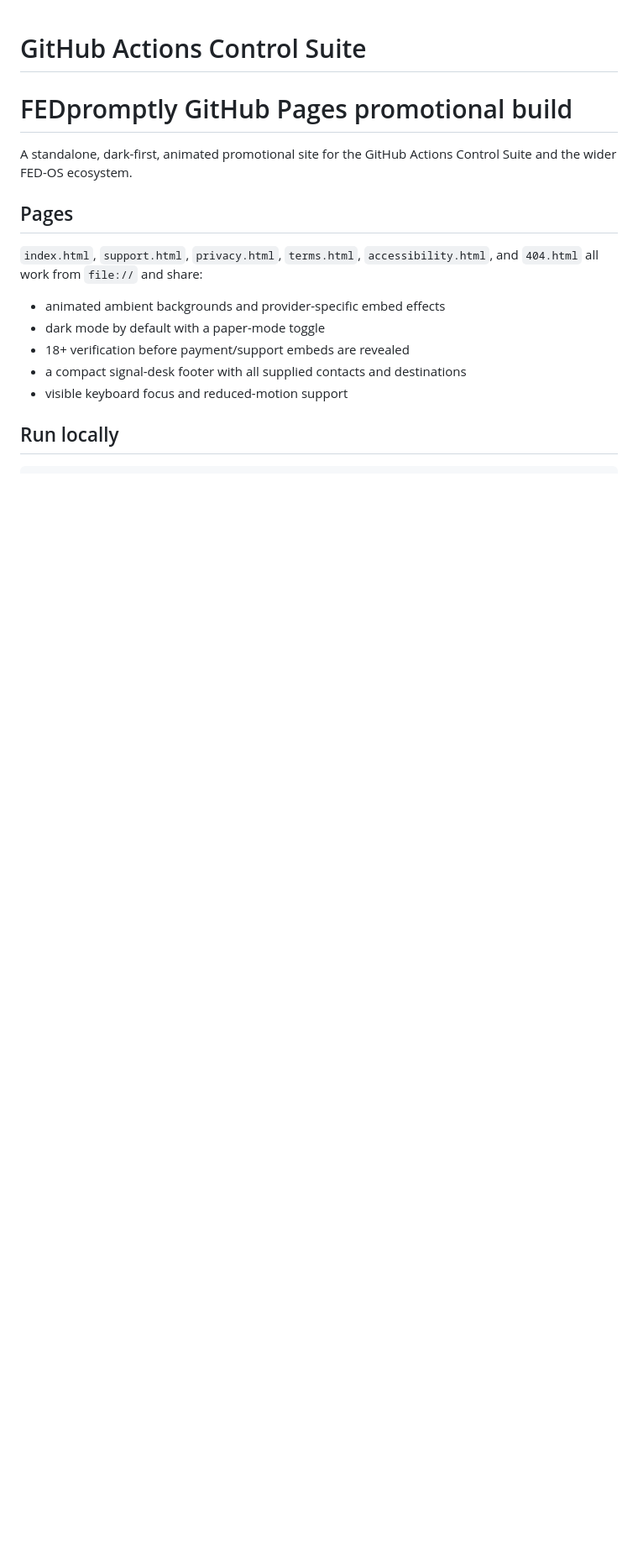
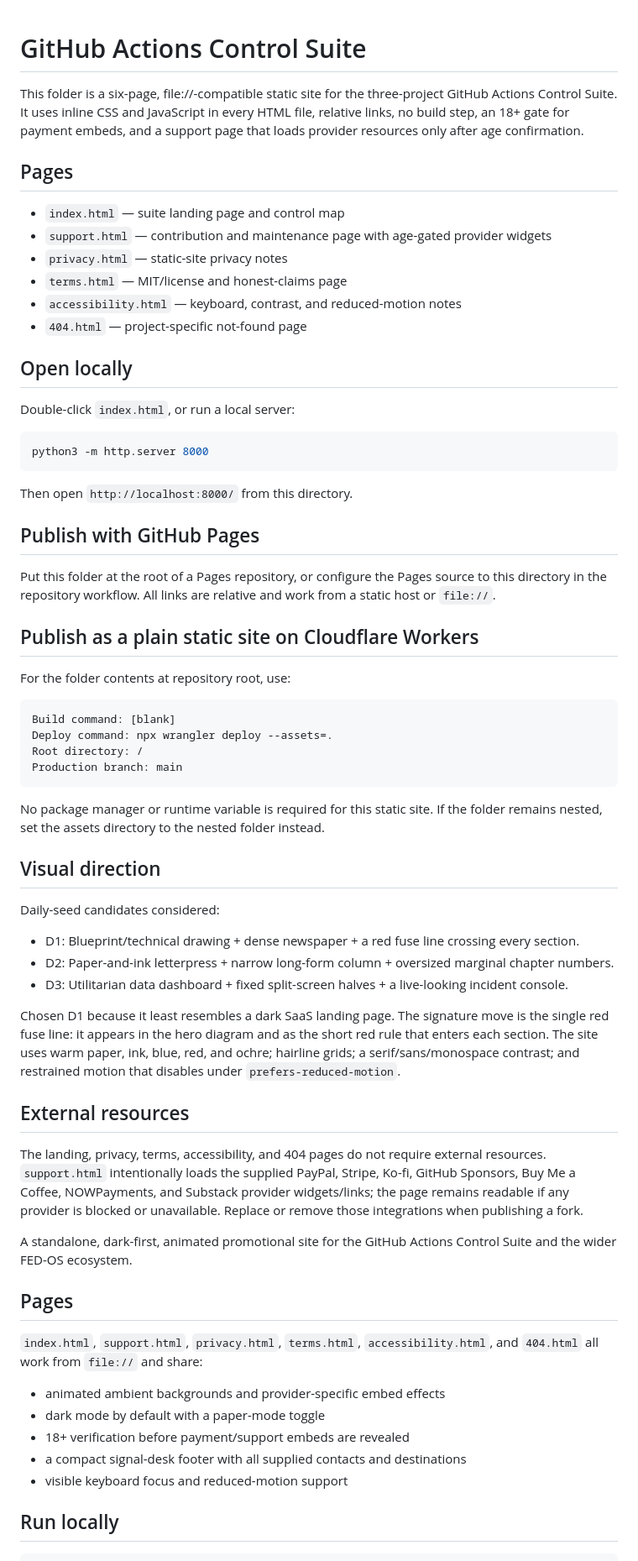
Before and after one commit to Git-FED/Git-Action-Controls, a Markdown page: README.md, the part around the change. Shown at 84% size. Rendered like a GitHub page; blank space fills up the shorter version.

````diff
--- a/README.md
+++ b/README.md
@@ -1,6 +1,70 @@
 # GitHub Actions Control Suite
 
-# FEDpromptly GitHub Pages promotional build
+This folder is a six-page, file://-compatible static site for the three-project
+GitHub Actions Control Suite. It uses inline CSS and JavaScript in every HTML
+file, relative links, no build step, an 18+ gate for payment embeds, and a
+support page that loads provider resources only after age confirmation.
+
+## Pages
+
+- `index.html` — suite landing page and control map
+- `support.html` — contribution and maintenance page with age-gated provider widgets
+- `privacy.html` — static-site privacy notes
+- `terms.html` — MIT/license and honest-claims page
+- `accessibility.html` — keyboard, contrast, and reduced-motion notes
+- `404.html` — project-specific not-found page
+
+## Open locally
+
+Double-click `index.html`, or run a local server:
+
+```bash
+python3 -m http.server 8000
+```
+
+Then open `http://localhost:8000/` from this directory.
+
+## Publish with GitHub Pages
+
+Put this folder at the root of a Pages repository, or configure the Pages
+source to this directory in the repository workflow. All links are relative and
+work from a static host or `file://`.
+
+## Publish as a plain static site on Cloudflare Workers
+
+For the folder contents at repository root, use:
+
+```text
+Build command: [blank]
+Deploy command: npx wrangler deploy --assets=.
+Root directory: /
+Production branch: main
+```
+
+No package manager or runtime variable is required for this static site. If the
+folder remains nested, set the assets directory to the nested folder instead.
+
+## Visual direction
+
+Daily-seed candidates considered:
+
+- D1: Blueprint/technical drawing + dense newspaper + a red fuse line crossing every section.
+- D2: Paper-and-ink letterpress + narrow long-form column + oversized marginal chapter numbers.
+- D3: Utilitarian data dashboard + fixed split-screen halves + a live-looking incident console.
+
+Chosen D1 because it least resembles a dark SaaS landing page. The signature
+move is the single red fuse line: it appears in the hero diagram and as the
+short red rule that enters each section. The site uses warm paper, ink, blue,
+red, and ochre; hairline grids; a serif/sans/monospace contrast; and restrained
+motion that disables under `prefers-reduced-motion`.
+
+## External resources
+
+The landing, privacy, terms, accessibility, and 404 pages do not require
+external resources. `support.html` intentionally loads the supplied PayPal,
+Stripe, Ko-fi, GitHub Sponsors, Buy Me a Coffee, NOWPayments, and Substack
+provider widgets/links; the page remains readable if any provider is blocked or
+unavailable. Replace or remove those integrations when publishing a fork.
 
 A standalone, dark-first, animated promotional site for the GitHub Actions
 Control Suite and the wider FED-OS ecosystem.
````
